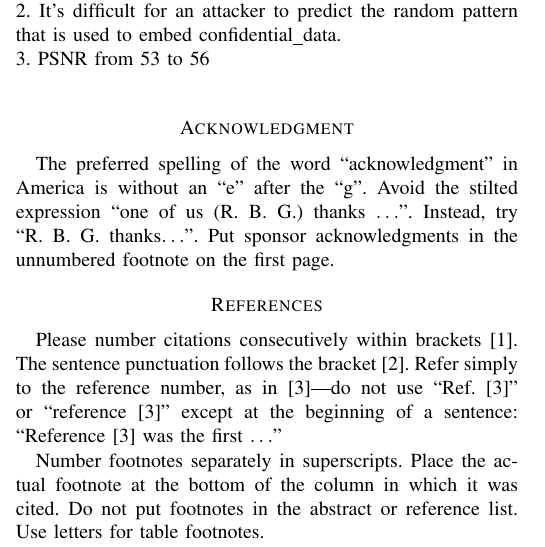
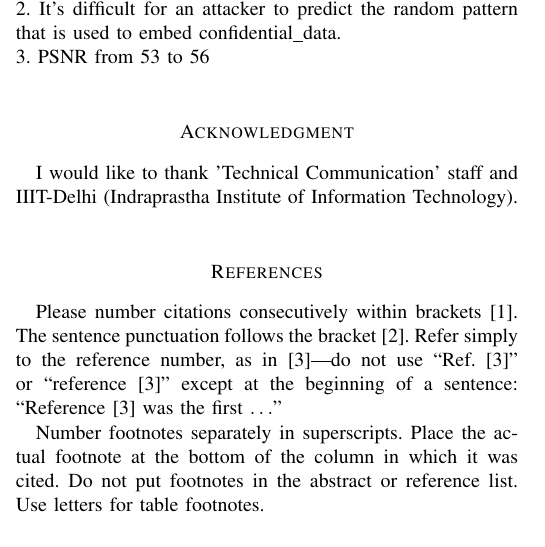
Before and after one commit to katari15045/Temp, a LaTeX paper (tcom/conference_071817.tex): part of one column of page 2 of 3, cut so that both start at the same text. Compiled offline with pdfLaTeX.

Commit message:
tcom : report_latex Acknowledgement done

```diff
--- a/tcom/conference_071817.tex
+++ b/tcom/conference_071817.tex
@@ -134,12 +134,7 @@ LSB steganography has been improved in three ways -\\ \\
 2. It's difficult for an attacker to predict the random pattern that is used to embed confidential\_data.\\
 3. PSNR from 53 to 56 \\
 \section*{Acknowledgment}
-
-The preferred spelling of the word ``acknowledgment'' in America is without
-an ``e'' after the ``g''. Avoid the stilted expression ``one of us (R. B.
-G.) thanks $\ldots$''. Instead, try ``R. B. G. thanks$\ldots$''. Put sponsor
-acknowledgments in the unnumbered footnote on the first page.
-
+I would like to thank 'Technical Communication' staff and IIIT-Delhi (Indraprastha Institute of Information Technology).\\
 \section*{References}
 
 Please number citations consecutively within brackets \cite{b1}. The
```
